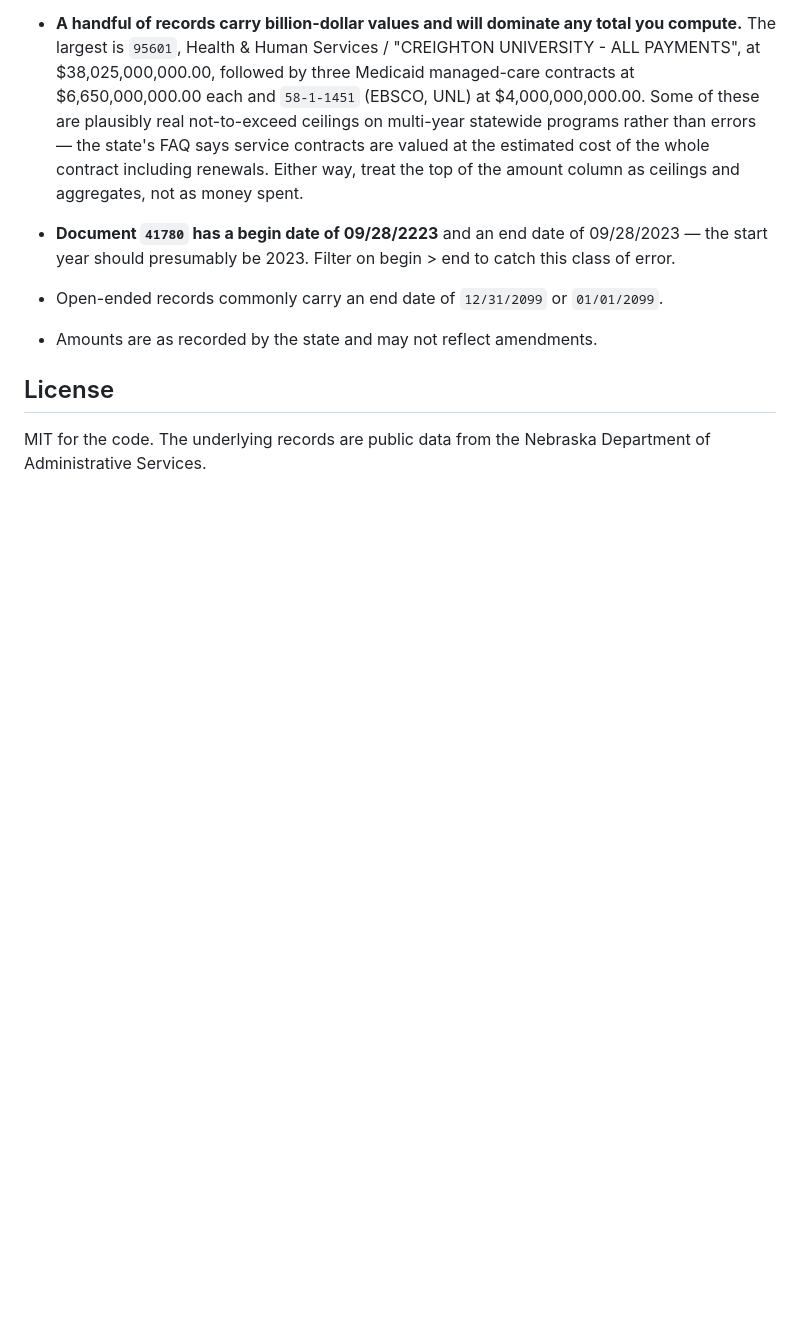
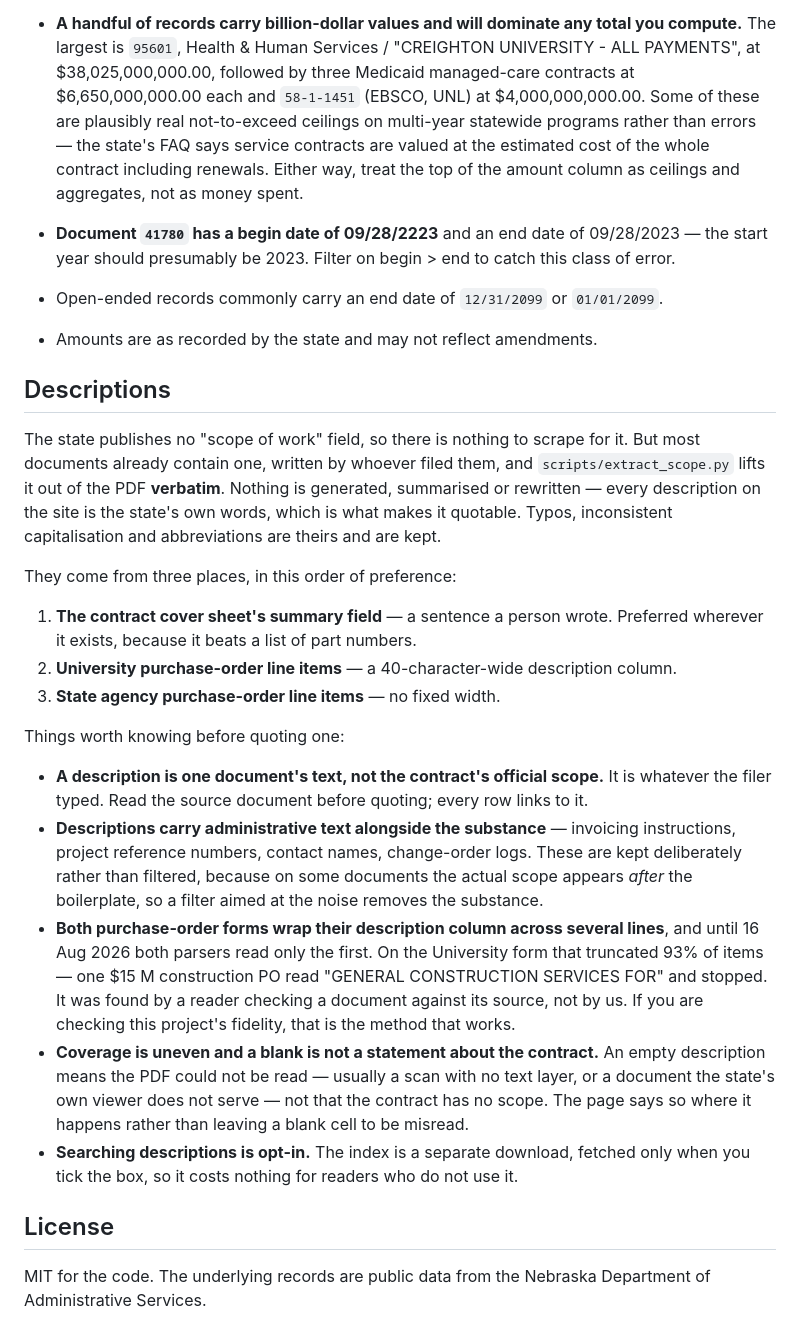
Before and after one commit to diepjustin/diepjustin.github.io, a Markdown page: ne-contracts/README.md, the part around the change. GitHub-like rendering; blank space fills up the shorter version.

```diff
--- a/ne-contracts/README.md
+++ b/ne-contracts/README.md
@@ -275,6 +275,43 @@ The scraper reproduces the state's records faithfully, including their errors.
 - Open-ended records commonly carry an end date of `12/31/2099` or `01/01/2099`.
 - Amounts are as recorded by the state and may not reflect amendments.
 
+## Descriptions
+
+The state publishes no "scope of work" field, so there is nothing to scrape for it. But
+most documents already contain one, written by whoever filed them, and
+`scripts/extract_scope.py` lifts it out of the PDF **verbatim**. Nothing is generated,
+summarised or rewritten — every description on the site is the state's own words, which
+is what makes it quotable. Typos, inconsistent capitalisation and abbreviations are
+theirs and are kept.
+
+They come from three places, in this order of preference:
+
+1. **The contract cover sheet's summary field** — a sentence a person wrote. Preferred
+   wherever it exists, because it beats a list of part numbers.
+2. **University purchase-order line items** — a 40-character-wide description column.
+3. **State agency purchase-order line items** — no fixed width.
+
+Things worth knowing before quoting one:
+
+- **A description is one document's text, not the contract's official scope.** It is
+  whatever the filer typed. Read the source document before quoting; every row links to
+  it.
+- **Descriptions carry administrative text alongside the substance** — invoicing
+  instructions, project reference numbers, contact names, change-order logs. These are
+  kept deliberately rather than filtered, because on some documents the actual scope
+  appears *after* the boilerplate, so a filter aimed at the noise removes the substance.
+- **Both purchase-order forms wrap their description column across several lines**, and
+  until 16 Aug 2026 both parsers read only the first. On the University form that
+  truncated 93% of items — one $15 M construction PO read "GENERAL CONSTRUCTION SERVICES
+  FOR" and stopped. It was found by a reader checking a document against its source, not
+  by us. If you are checking this project's fidelity, that is the method that works.
+- **Coverage is uneven and a blank is not a statement about the contract.** An empty
+  description means the PDF could not be read — usually a scan with no text layer, or a
+  document the state's own viewer does not serve — not that the contract has no scope.
+  The page says so where it happens rather than leaving a blank cell to be misread.
+- **Searching descriptions is opt-in.** The index is a separate download, fetched only
+  when you tick the box, so it costs nothing for readers who do not use it.
+
 ## License
 
 MIT for the code. The underlying records are public data from the Nebraska Department
```
Also changed, not shown: ne-contracts/HANDOFF.md (+63 -4 lines).
